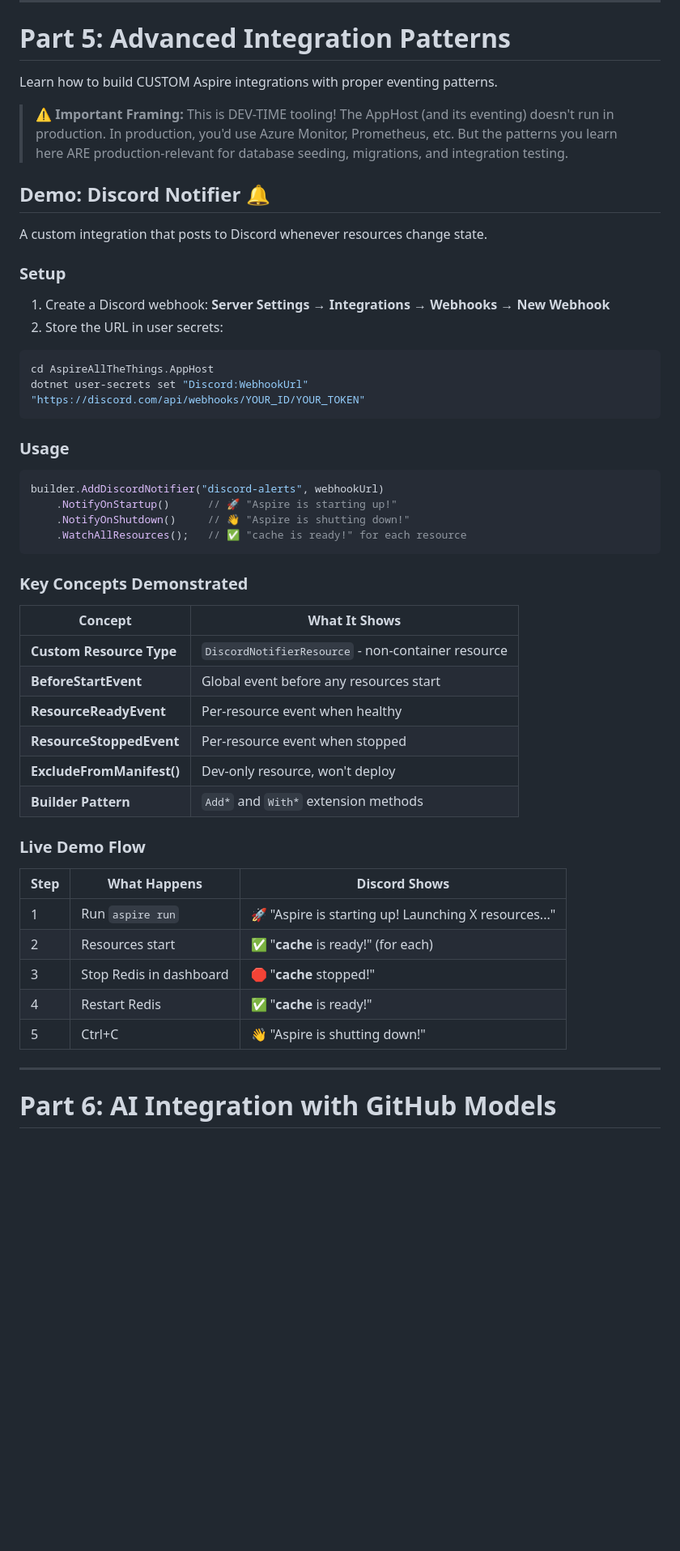
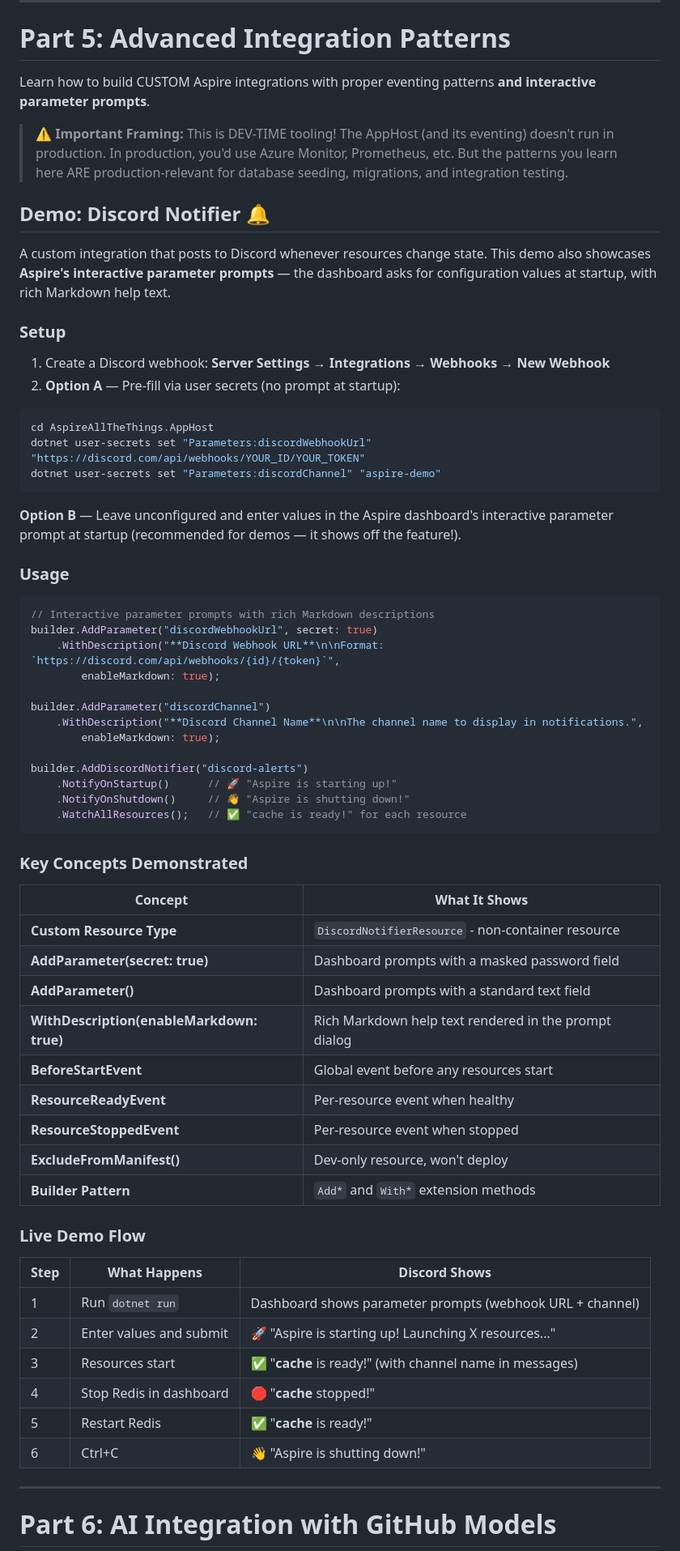
Before and after one commit to csharpfritz/AspireAllTheThings, a Markdown page: README.md, the part around one of its changes. Shown at 81% size. Drawn GitHub-style; blank space fills up the shorter version.

````diff
--- a/README.md
+++ b/README.md
@@ -212,28 +212,40 @@ builder.AddProject<Projects.AspireAllTheThings_MailDemo>("maildemo")
 
 # Part 5: Advanced Integration Patterns
 
-Learn how to build CUSTOM Aspire integrations with proper eventing patterns.
+Learn how to build CUSTOM Aspire integrations with proper eventing patterns **and interactive parameter prompts**.
 
 > ⚠️ **Important Framing:** This is DEV-TIME tooling! The AppHost (and its eventing) doesn't run in production. In production, you'd use Azure Monitor, Prometheus, etc. But the patterns you learn here ARE production-relevant for database seeding, migrations, and integration testing.
 
 ## Demo: Discord Notifier 🔔
 
-A custom integration that posts to Discord whenever resources change state.
+A custom integration that posts to Discord whenever resources change state. This demo also showcases **Aspire's interactive parameter prompts** — the dashboard asks for configuration values at startup, with rich Markdown help text.
 
 ### Setup
 
 1. Create a Discord webhook: **Server Settings → Integrations → Webhooks → New Webhook**
-2. Store the URL in user secrets:
+2. **Option A** — Pre-fill via user secrets (no prompt at startup):
 
 ```bash
 cd AspireAllTheThings.AppHost
-dotnet user-secrets set "Discord:WebhookUrl" "https://discord.com/api/webhooks/YOUR_ID/YOUR_TOKEN"
+dotnet user-secrets set "Parameters:discordWebhookUrl" "https://discord.com/api/webhooks/YOUR_ID/YOUR_TOKEN"
+dotnet user-secrets set "Parameters:discordChannel" "aspire-demo"
 ```
+
+**Option B** — Leave unconfigured and enter values in the Aspire dashboard's interactive parameter prompt at startup (recommended for demos — it shows off the feature!).
 
 ### Usage
 
 ```csharp
-builder.AddDiscordNotifier("discord-alerts", webhookUrl)
+// Interactive parameter prompts with rich Markdown descriptions
+builder.AddParameter("discordWebhookUrl", secret: true)
+    .WithDescription("**Discord Webhook URL**\n\nFormat: `https://discord.com/api/webhooks/{id}/{token}`",
+        enableMarkdown: true);
+
+builder.AddParameter("discordChannel")
+    .WithDescription("**Discord Channel Name**\n\nThe channel name to display in notifications.",
+        enableMarkdown: true);
+
+builder.AddDiscordNotifier("discord-alerts")
     .NotifyOnStartup()      // 🚀 "Aspire is starting up!"
     .NotifyOnShutdown()     // 👋 "Aspire is shutting down!"
     .WatchAllResources();   // ✅ "cache is ready!" for each resource
@@ -244,6 +256,9 @@ builder.AddDiscordNotifier("discord-alerts", webhookUrl)
 | Concept | What It Shows |
 |---------|---------------|
 | **Custom Resource Type** | `DiscordNotifierResource` - non-container resource |
+| **AddParameter(secret: true)** | Dashboard prompts with a masked password field |
+| **AddParameter()** | Dashboard prompts with a standard text field |
+| **WithDescription(enableMarkdown: true)** | Rich Markdown help text rendered in the prompt dialog |
 | **BeforeStartEvent** | Global event before any resources start |
 | **ResourceReadyEvent** | Per-resource event when healthy |
 | **ResourceStoppedEvent** | Per-resource event when stopped |
@@ -254,11 +269,12 @@ builder.AddDiscordNotifier("discord-alerts", webhookUrl)
 
 | Step | What Happens | Discord Shows |
 |------|--------------|---------------|
-| 1 | Run `aspire run` | 🚀 "Aspire is starting up! Launching X resources..." |
-| 2 | Resources start | ✅ "**cache** is ready!" (for each) |
-| 3 | Stop Redis in dashboard | 🛑 "**cache** stopped!" |
-| 4 | Restart Redis | ✅ "**cache** is ready!" |
-| 5 | Ctrl+C | 👋 "Aspire is shutting down!" |
+| 1 | Run `dotnet run` | Dashboard shows parameter prompts (webhook URL + channel) |
+| 2 | Enter values and submit | 🚀 "Aspire is starting up! Launching X resources..." |
+| 3 | Resources start | ✅ "**cache** is ready!" (with channel name in messages) |
+| 4 | Stop Redis in dashboard | 🛑 "**cache** stopped!" |
+| 5 | Restart Redis | ✅ "**cache** is ready!" |
+| 6 | Ctrl+C | 👋 "Aspire is shutting down!" |
 
 ---
 
````
Also changed, not shown: other parts of README.md (+1 -1 lines), .squad/files/part5-discord-demo-script.md (added, +271 -0 lines).
